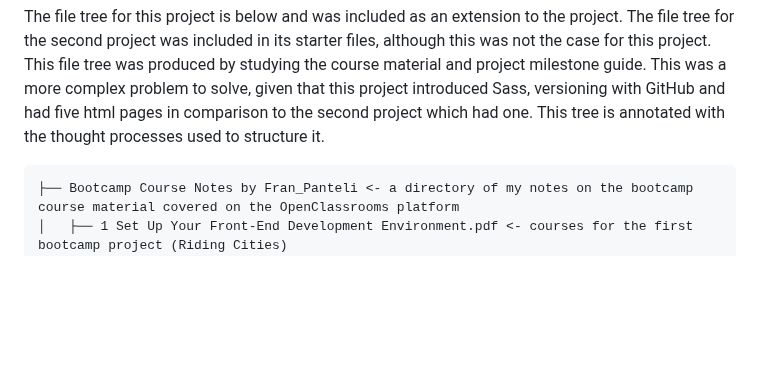
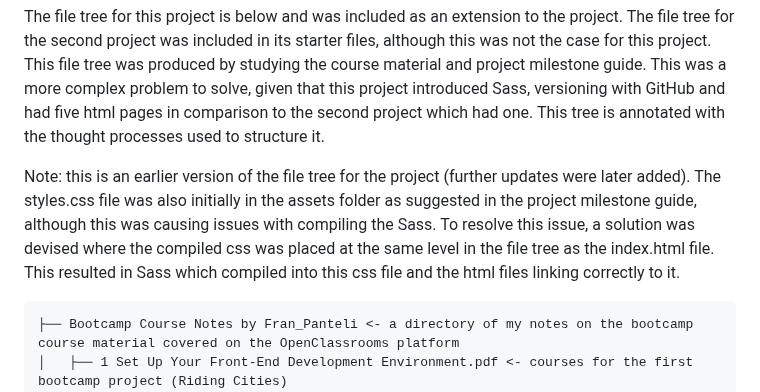
Before and after one commit to franpanteli/Web-Development-Bootcamp-Project-3-CSS-Animations-Sass, a Markdown page: ReadMe.md, the part around the change. GitHub-like rendering; blank space fills up the shorter version.

````diff
--- a/ReadMe.md
+++ b/ReadMe.md
@@ -49,6 +49,8 @@
 
 <p>The file tree for this project is below and was included as an extension to the project. The file tree for the second project was included in its starter files, although this was not the case for this project. This file tree was produced by studying the course material and project milestone guide. This was a more complex problem to solve, given that this project introduced Sass, versioning with GitHub and had five html pages in comparison to the second project which had one. This tree is annotated with the thought processes used to structure it.</p>
 
+<p>Note: this is an earlier version of the file tree for the project (further updates were later added). The styles.css file was also initially in the assets folder as suggested in the project milestone guide, although this was causing issues with compiling the Sass. To resolve this issue, a solution was devised where the compiled css was placed at the same level in the file tree as the index.html file. This resulted in Sass which compiled into this css file and the html files linking correctly to it.</p>
+
 ```plaintext
 ├── Bootcamp Course Notes by Fran_Panteli <- a directory of my notes on the bootcamp course material covered on the OpenClassrooms platform
 │   ├── 1 Set Up Your Front-End Development Environment.pdf <- courses for the first bootcamp project (Riding Cities)
````
